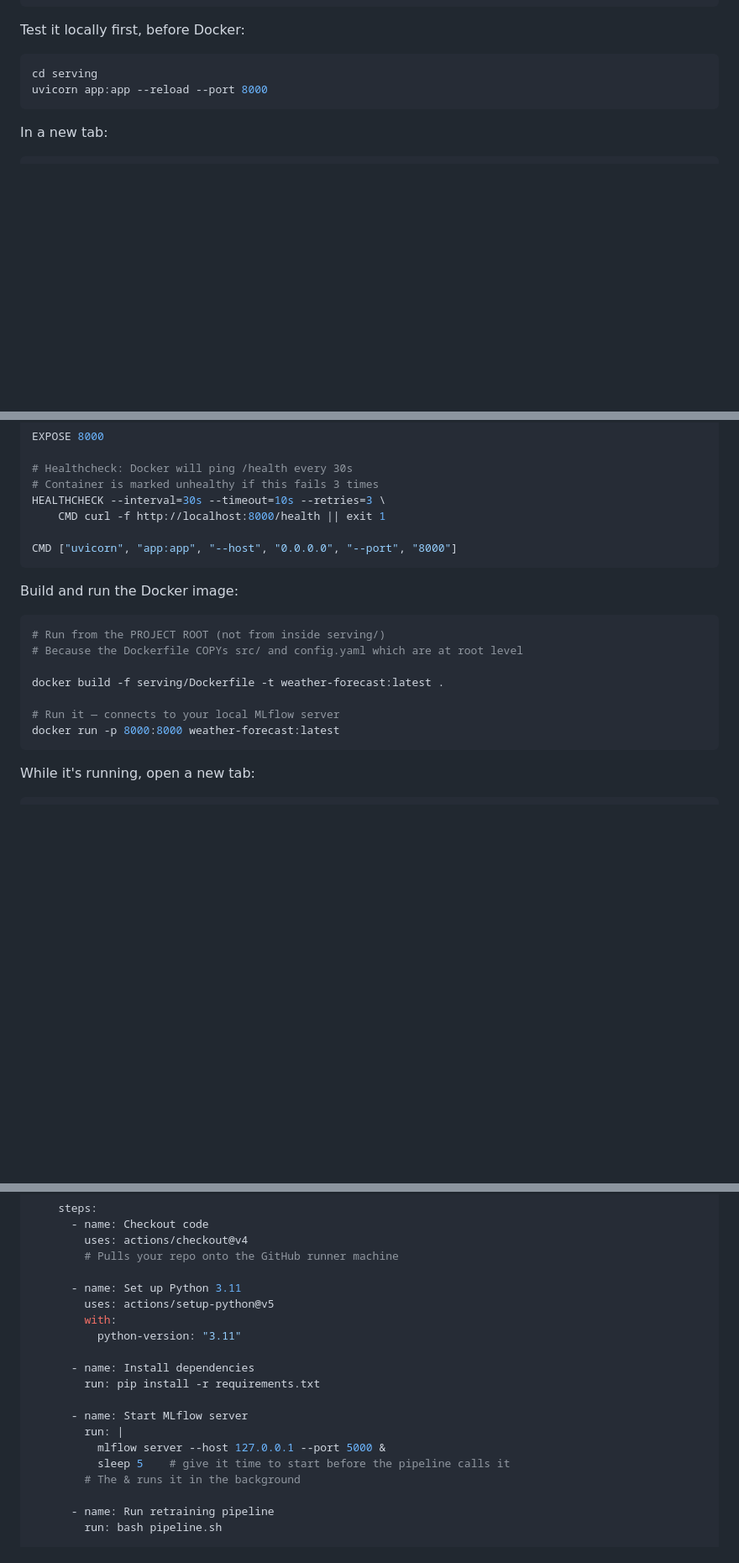
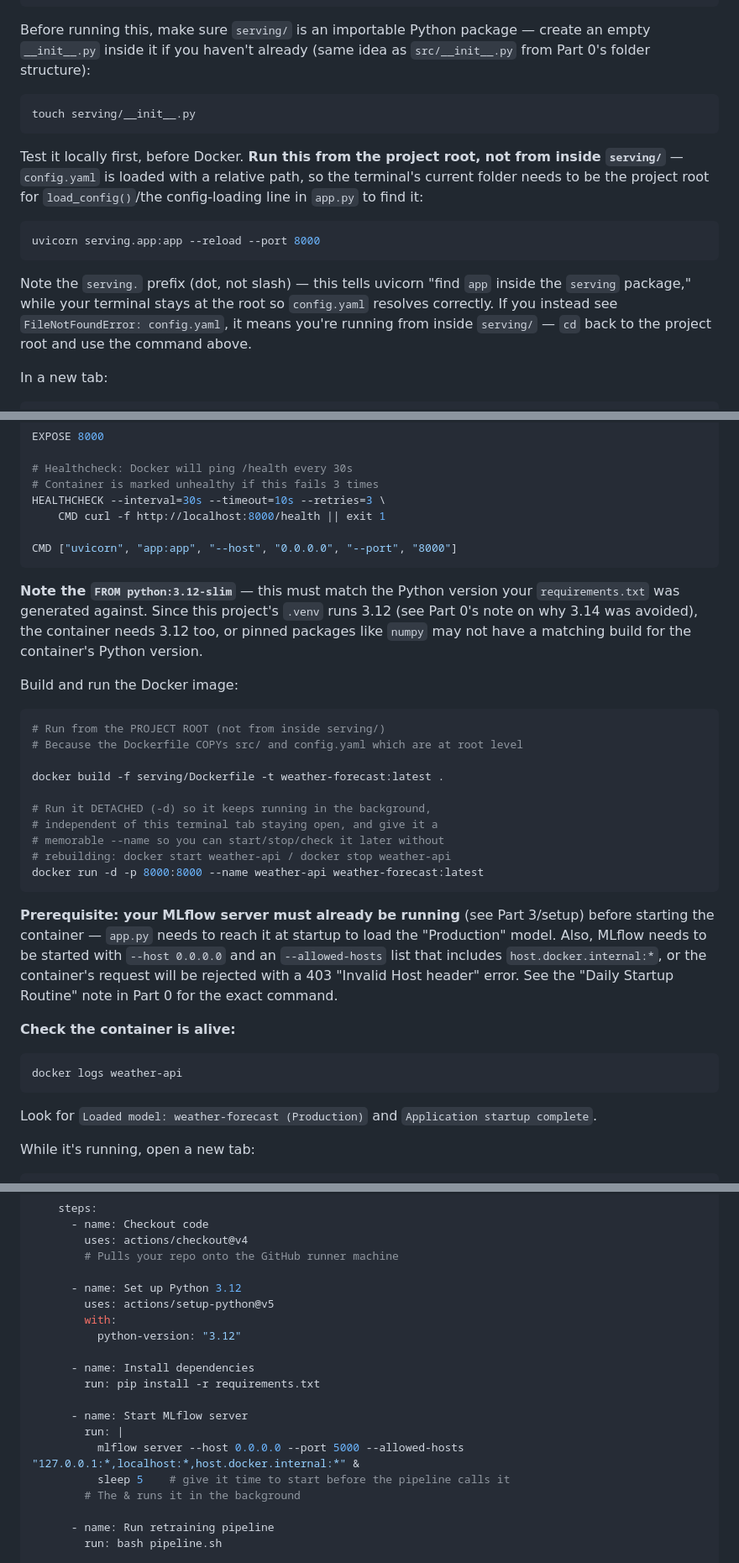
Before and after one commit to ethanschmit/mlops-weather-forecast, a Markdown page: mlops_complete_guide_windows (1).md, 3 parts joined by grey strips. Shown at 84% size. Rendered like a GitHub page; blank space fills up the shorter version.

````diff
--- a/mlops_complete_guide_windows.md
+++ b/mlops_complete_guide_windows (1).md
@@ -1014,12 +1060,18 @@ def predict(data: WeatherInput):
         raise HTTPException(status_code=500, detail=str(e))
 ```
 
-Test it locally first, before Docker:
+Before running this, make sure `serving/` is an importable Python package — create an empty `__init__.py` inside it if you haven't already (same idea as `src/__init__.py` from Part 0's folder structure):
+```bash
+touch serving/__init__.py
+```
+
+Test it locally first, before Docker. **Run this from the project root, not from inside `serving/`** — `config.yaml` is loaded with a relative path, so the terminal's current folder needs to be the project root for `load_config()`/the config-loading line in `app.py` to find it:
 
 ```bash
-cd serving
-uvicorn app:app --reload --port 8000
+uvicorn serving.app:app --reload --port 8000
 ```
+
+Note the `serving.` prefix (dot, not slash) — this tells uvicorn "find `app` inside the `serving` package," while your terminal stays at the root so `config.yaml` resolves correctly. If you instead see `FileNotFoundError: config.yaml`, it means you're running from inside `serving/` — `cd` back to the project root and use the command above.
 
 In a new tab:
 
@@ -1078,6 +1149,8 @@ HEALTHCHECK --interval=30s --timeout=10s --retries=3 \
 CMD ["uvicorn", "app:app", "--host", "0.0.0.0", "--port", "8000"]
 ```
 
+**Note the `FROM python:3.12-slim`** — this must match the Python version your `requirements.txt` was generated against. Since this project's `.venv` runs 3.12 (see Part 0's note on why 3.14 was avoided), the container needs 3.12 too, or pinned packages like `numpy` may not have a matching build for the container's Python version.
+
 Build and run the Docker image:
 
 ```bash
@@ -1086,9 +1159,20 @@ Build and run the Docker image:
 
 docker build -f serving/Dockerfile -t weather-forecast:latest .
 
-# Run it — connects to your local MLflow server
-docker run -p 8000:8000 weather-forecast:latest
+# Run it DETACHED (-d) so it keeps running in the background,
+# independent of this terminal tab staying open, and give it a
+# memorable --name so you can start/stop/check it later without
+# rebuilding: docker start weather-api / docker stop weather-api
+docker run -d -p 8000:8000 --name weather-api weather-forecast:latest
 ```
+
+**Prerequisite: your MLflow server must already be running** (see Part 3/setup) before starting the container — `app.py` needs to reach it at startup to load the "Production" model. Also, MLflow needs to be started with `--host 0.0.0.0` and an `--allowed-hosts` list that includes `host.docker.internal:*`, or the container's request will be rejected with a 403 "Invalid Host header" error. See the "Daily Startup Routine" note in Part 0 for the exact command.
+
+**Check the container is alive:**
+```bash
+docker logs weather-api
+```
+Look for `Loaded model: weather-forecast (Production)` and `Application startup complete`.
 
 While it's running, open a new tab:
 
@@ -1195,17 +1279,17 @@ jobs:
         uses: actions/checkout@v4
         # Pulls your repo onto the GitHub runner machine
 
-      - name: Set up Python 3.11
+      - name: Set up Python 3.12
         uses: actions/setup-python@v5
         with:
-          python-version: "3.11"
+          python-version: "3.12"
 
       - name: Install dependencies
         run: pip install -r requirements.txt
 
       - name: Start MLflow server
         run: |
-          mlflow server --host 127.0.0.1 --port 5000 &
+          mlflow server --host 0.0.0.0 --port 5000 --allowed-hosts "127.0.0.1:*,localhost:*,host.docker.internal:*" &
           sleep 5    # give it time to start before the pipeline calls it
         # The & runs it in the background
 
````
Also changed, not shown: other parts of mlops_complete_guide_windows (1).md (+73 -8 lines).
